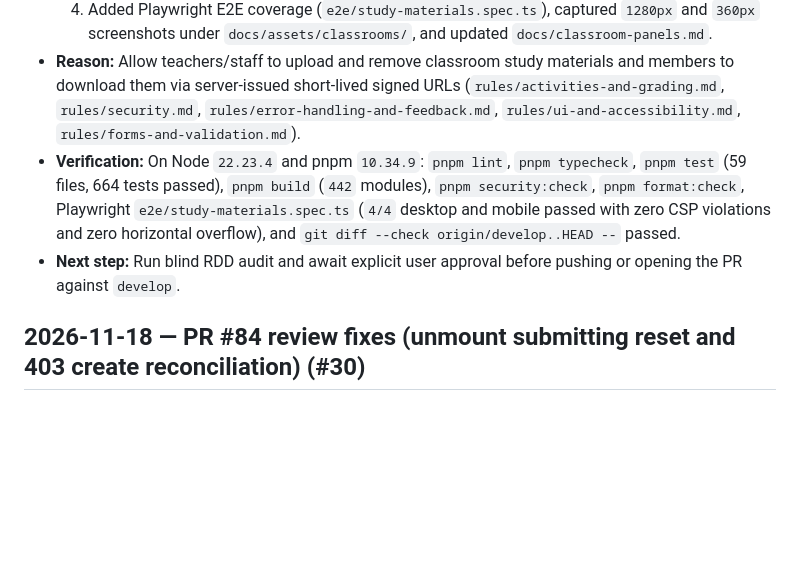
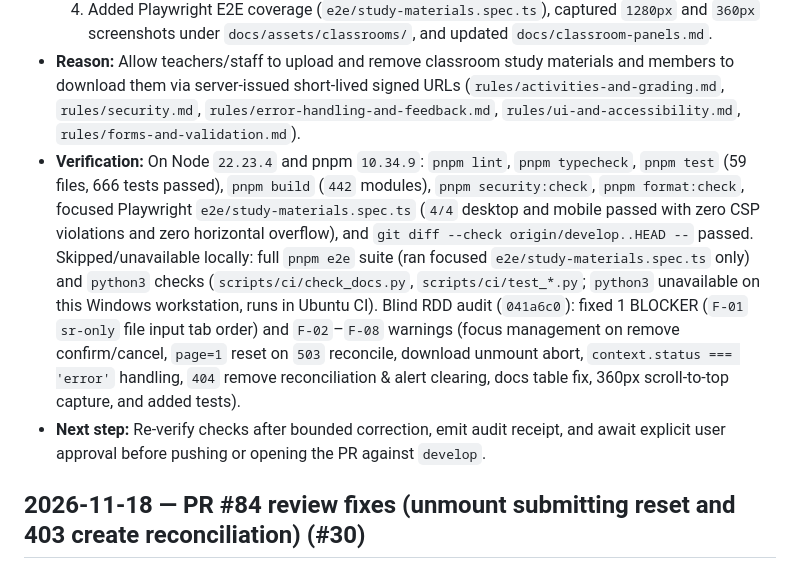
Before and after one commit to Agustin742/integratec-final-front, a Markdown page: changelogs/tracker-mati.md, the part around the change. Drawn GitHub-style; blank space fills up the shorter version.

Commit message:
fix(materials): resolve RDD audit findings F-01 through F-08

```diff
--- a/changelogs/tracker-mati.md
+++ b/changelogs/tracker-mati.md
@@ -10,8 +10,8 @@
   3. Implemented `MaterialUploadSection` (drag-and-drop + accessible file picker, client pre-check, progress indicator, `AbortController` cancel & retry, `400`/`413`/`403`/`503` feedback), `MaterialList` (metadata, signed-URL download without persisting/logging URLs, teacher-only inline removal confirmation, and `renderItemSlot` extension point for `HU-BOT-001`), and `MaterialPanel` wired into `classroomPanelCatalog`, with 6 RTL integration tests (`material-panel.test.tsx`) and updated `classroom-workspace-panels.test.tsx`.
   4. Added Playwright E2E coverage (`e2e/study-materials.spec.ts`), captured `1280px` and `360px` screenshots under `docs/assets/classrooms/`, and updated `docs/classroom-panels.md`.
 - **Reason:** Allow teachers/staff to upload and remove classroom study materials and members to download them via server-issued short-lived signed URLs (`rules/activities-and-grading.md`, `rules/security.md`, `rules/error-handling-and-feedback.md`, `rules/ui-and-accessibility.md`, `rules/forms-and-validation.md`).
-- **Verification:** On Node `22.23.4` and pnpm `10.34.9`: `pnpm lint`, `pnpm typecheck`, `pnpm test` (59 files, 664 tests passed), `pnpm build` (`442` modules), `pnpm security:check`, `pnpm format:check`, Playwright `e2e/study-materials.spec.ts` (`4/4` desktop and mobile passed with zero CSP violations and zero horizontal overflow), and `git diff --check origin/develop..HEAD --` passed.
-- **Next step:** Run blind RDD audit and await explicit user approval before pushing or opening the PR against `develop`.
+- **Verification:** On Node `22.23.4` and pnpm `10.34.9`: `pnpm lint`, `pnpm typecheck`, `pnpm test` (59 files, 666 tests passed), `pnpm build` (`442` modules), `pnpm security:check`, `pnpm format:check`, focused Playwright `e2e/study-materials.spec.ts` (`4/4` desktop and mobile passed with zero CSP violations and zero horizontal overflow), and `git diff --check origin/develop..HEAD --` passed. Skipped/unavailable locally: full `pnpm e2e` suite (ran focused `e2e/study-materials.spec.ts` only) and `python3` checks (`scripts/ci/check_docs.py`, `scripts/ci/test_*.py`; `python3` unavailable on this Windows workstation, runs in Ubuntu CI). Blind RDD audit (`041a6c0`): fixed 1 BLOCKER (`F-01` `sr-only` file input tab order) and `F-02`–`F-08` warnings (focus management on remove confirm/cancel, `page=1` reset on `503` reconcile, download unmount abort, `context.status === 'error'` handling, `404` remove reconciliation & alert clearing, docs table fix, 360px scroll-to-top capture, and added tests).
+- **Next step:** Re-verify checks after bounded correction, emit audit receipt, and await explicit user approval before pushing or opening the PR against `develop`.
 
 ## 2026-11-18 — PR #84 review fixes (unmount submitting reset and 403 create reconciliation) (#30)
 
```
Also changed, not shown: docs/classroom-panels.md (+4 -4 lines), docs/assets/classrooms/study-materials-1280.png, docs/assets/classrooms/study-materials-360.png, 5 other files.
